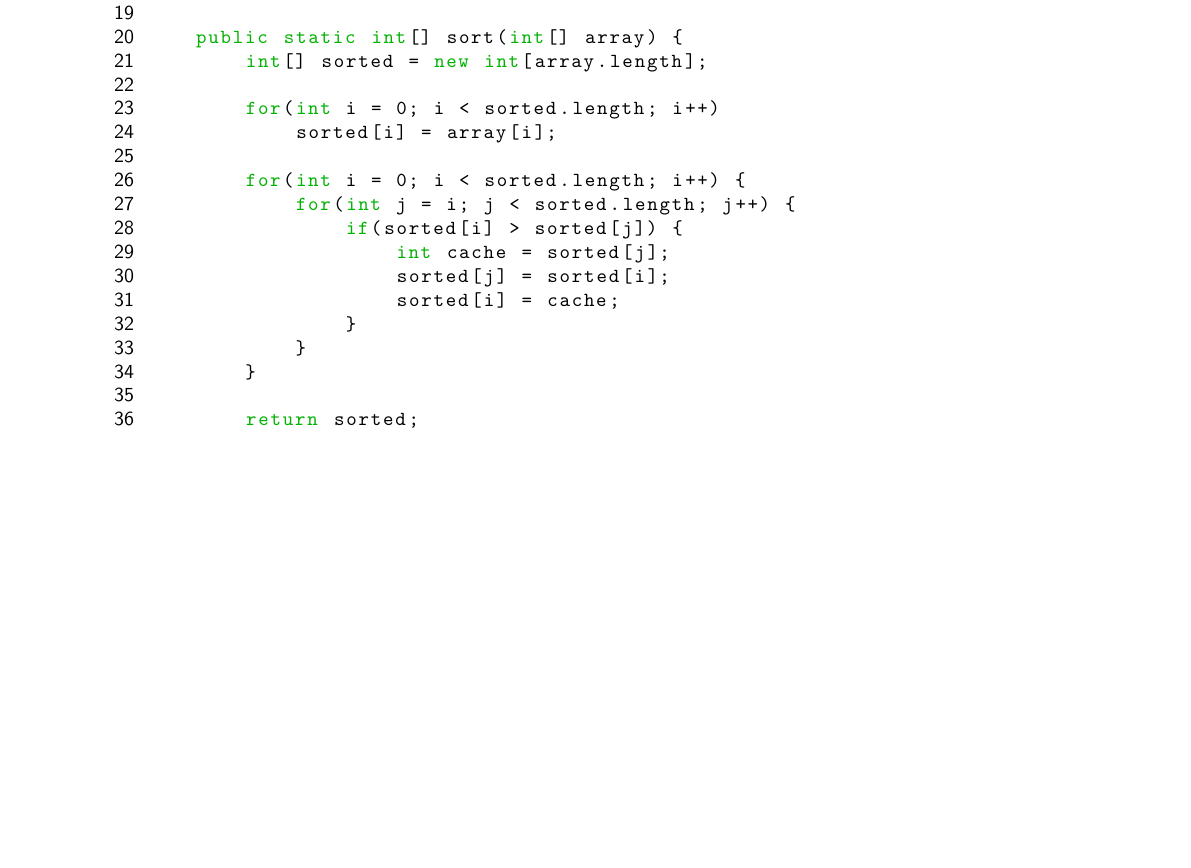
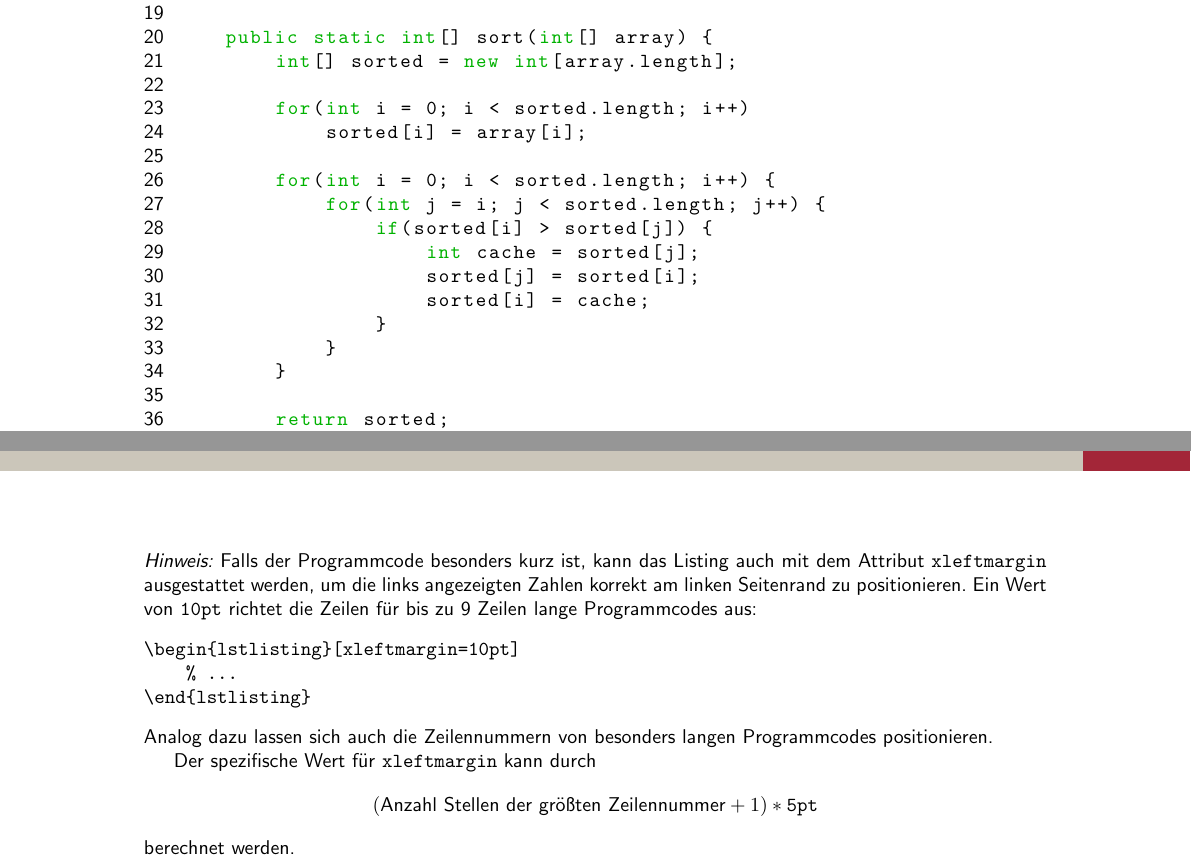
Before and after one commit to JensOstertag/uulm-document, a LaTeX problem sheet (example.tex): part of page 2 of 2 before the commit and two parts of pages 2 and 3 of 3 after it, the two joined at a grey line, cut so that both start at the same text, the shorter picture padded with empty space. The pictures show the PDF file example.pdf that the author committed with the source.

Commit message:
Indent Code Line Numbers for lstlisting

```diff
--- a/example.tex
+++ b/example.tex
@@ -129,4 +129,18 @@ public class Main {
     }
 }
 \end{lstlisting}
+\textit{Hinweis:} Falls der Programmcode besonders kurz ist, kann das Listing auch mit dem Attribut \texttt{xleftmargin} ausgestattet werden, um die links angezeigten Zahlen korrekt am linken Seitenrand zu positionieren. Ein Wert von \texttt{10pt} richtet die Zeilen für bis zu 9 Zeilen lange Programmcodes aus:
+\begin{verbatim}
+\begin{lstlisting}[xleftmargin=10pt]
+    % ...
+\end{lstlisting}
+\end{verbatim}
+Analog dazu lassen sich auch die Zeilennummern von besonders langen Programmcodes positionieren.
+
+Der spezifische Wert für \texttt{xleftmargin} kann durch
+\[
+(\text{Anzahl Stellen der größten Zeilennummer} + 1) * \texttt{5pt}
+\]
+berechnet werden.
+
 \end{document}
```
Also changed, not shown: uulm-document.cls (+2 -0 lines), example.pdf.
